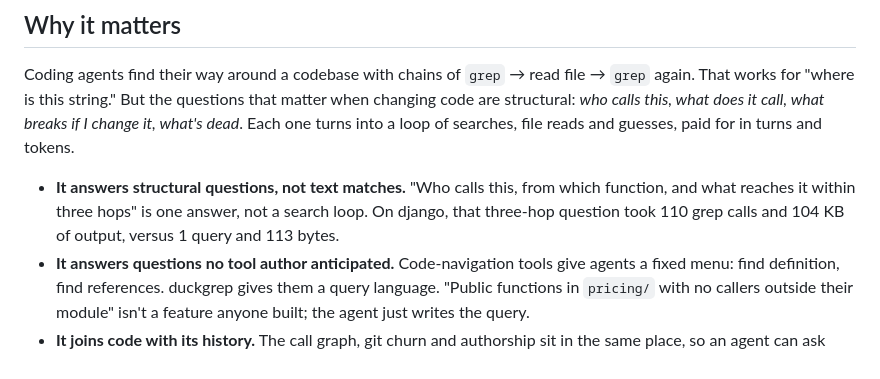
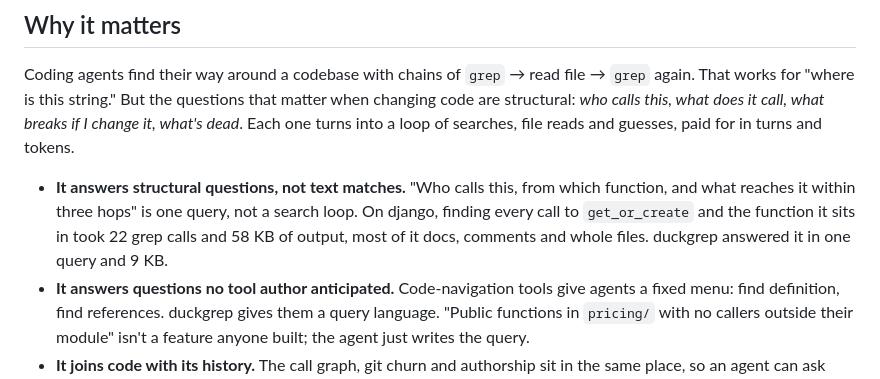
Before and after one commit to ccf/duckgrep, a Markdown page: README.md, the part around the change. GitHub-like rendering.

Commit message:
docs: back the README pitch with the complete get_or_create callers answer
The three-hop number covered confident edges only; the callers comparison
is a complete answer on both sides.

Co-Authored-By: Claude Opus 5.5 <noreply@anthropic.com>
Claude-Session: https://claude.ai/code/session_01XfQA4sUCugEC1pd6DTMeWJ

```diff
--- a/README.md
+++ b/README.md
@@ -8,7 +8,7 @@ Give your coding agent a live, queryable model of your codebase (definitions, ca
 
 Coding agents find their way around a codebase with chains of `grep` → read file → `grep` again. That works for "where is this string." But the questions that matter when changing code are structural: *who calls this, what does it call, what breaks if I change it, what's dead*. Each one turns into a loop of searches, file reads and guesses, paid for in turns and tokens.
 
-- **It answers structural questions, not text matches.** "Who calls this, from which function, and what reaches it within three hops" is one answer, not a search loop. On django, that three-hop question took 110 grep calls and 104 KB of output, versus 1 query and 113 bytes.
+- **It answers structural questions, not text matches.** "Who calls this, from which function, and what reaches it within three hops" is one query, not a search loop. On django, finding every call to `get_or_create` and the function it sits in took 22 grep calls and 58 KB of output, most of it docs, comments and whole files. duckgrep answered it in one query and 9 KB.
 - **It answers questions no tool author anticipated.** Code-navigation tools give agents a fixed menu: find definition, find references. duckgrep gives them a query language. "Public functions in `pricing/` with no callers outside their module" isn't a feature anyone built; the agent just writes the query.
 - **It joins code with its history.** The call graph, git churn and authorship sit in the same place, so an agent can ask "what's risky to change here," which text search can't answer.
 - **It's trustworthy mid-edit.** The index refreshes before every query, so it reflects the agent's latest edits. Every call-graph edge says how it was resolved, so the agent knows when to trust the graph and when to go read the code.
```
